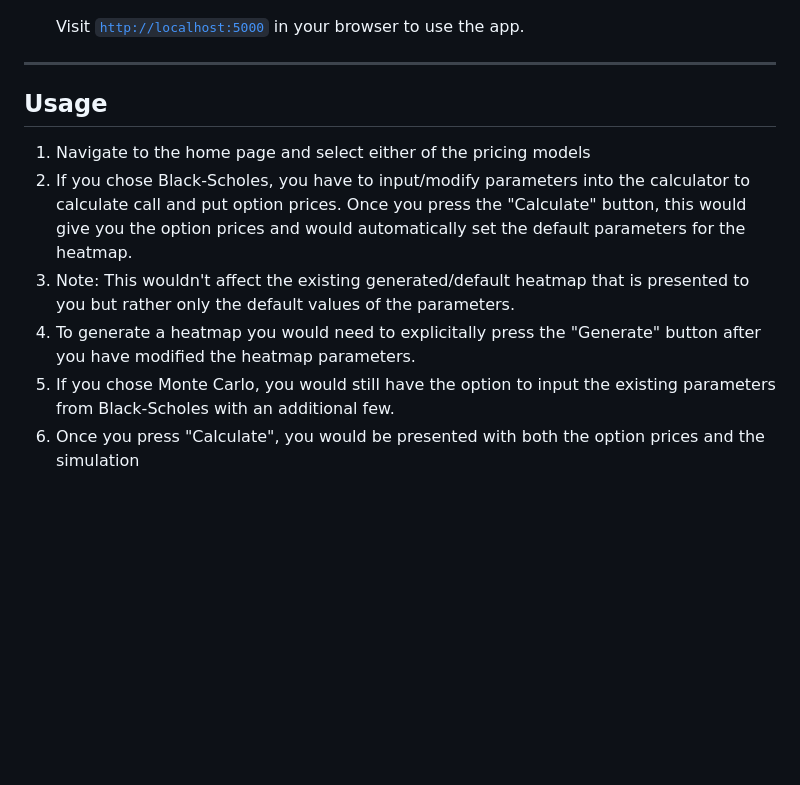
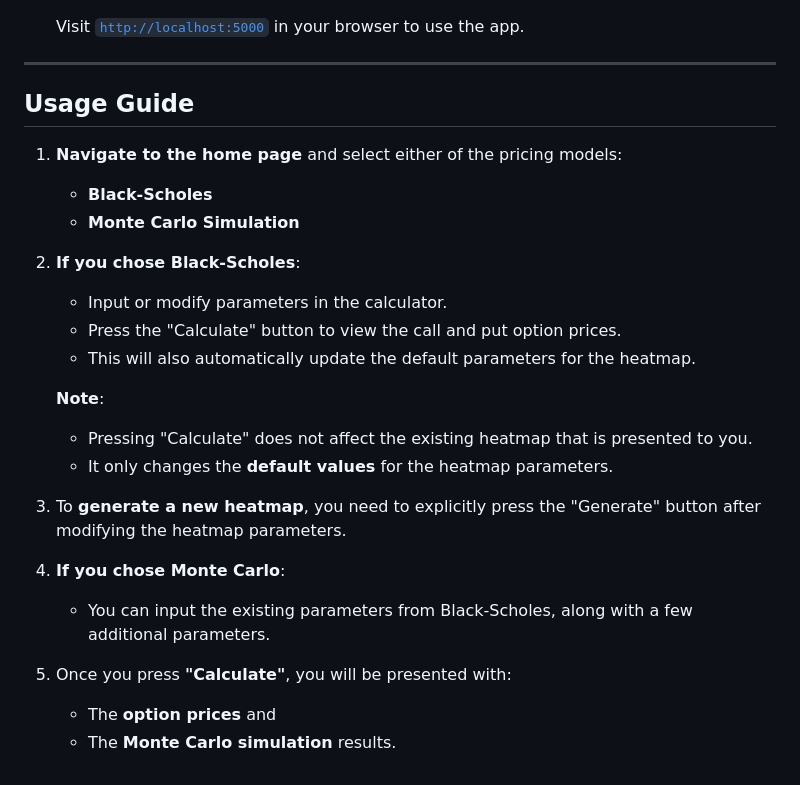
Before and after one commit to PrinceAJ17/OptionsPricing, a Markdown page: README.md, the part around the change. GitHub-like rendering; blank space fills up the shorter version.

Commit message:
Added usage

```diff
--- a/README.md
+++ b/README.md
@@ -125,11 +125,26 @@ To use the **OptionsPricing** web application locally, follow the instructions b
 
 ---
 
-## Usage
+## Usage Guide
 
-1) Navigate to the home page and select either of the pricing models
-2) If you chose Black-Scholes, you have to input/modify parameters into the calculator to calculate call and put option prices. Once you press the "Calculate" button, this would give you the option prices and would automatically set the default parameters for the heatmap.
-3) Note: This wouldn't affect the existing generated/default heatmap that is presented to you but rather only the default values of the parameters.
-4) To generate a heatmap you would need to explicitally press the "Generate" button after you have modified the heatmap parameters.
-5) If you chose Monte Carlo, you would still have the option to input the existing parameters from Black-Scholes with an additional few.
-6) Once you press "Calculate", you would be presented with both the option prices and the simulation
+1. **Navigate to the home page** and select either of the pricing models:
+   - **Black-Scholes**
+   - **Monte Carlo Simulation**
+
+2. **If you chose Black-Scholes**:
+   - Input or modify parameters in the calculator.
+   - Press the "Calculate" button to view the call and put option prices.
+   - This will also automatically update the default parameters for the heatmap.
+
+   **Note**:
+   - Pressing "Calculate" does not affect the existing heatmap that is presented to you.
+   - It only changes the **default values** for the heatmap parameters.
+
+3. To **generate a new heatmap**, you need to explicitly press the "Generate" button after modifying the heatmap parameters.
+
+4. **If you chose Monte Carlo**:
+   - You can input the existing parameters from Black-Scholes, along with a few additional parameters.
+
+5. Once you press **"Calculate"**, you will be presented with:
+   - The **option prices** and
+   - The **Monte Carlo simulation** results.
```
